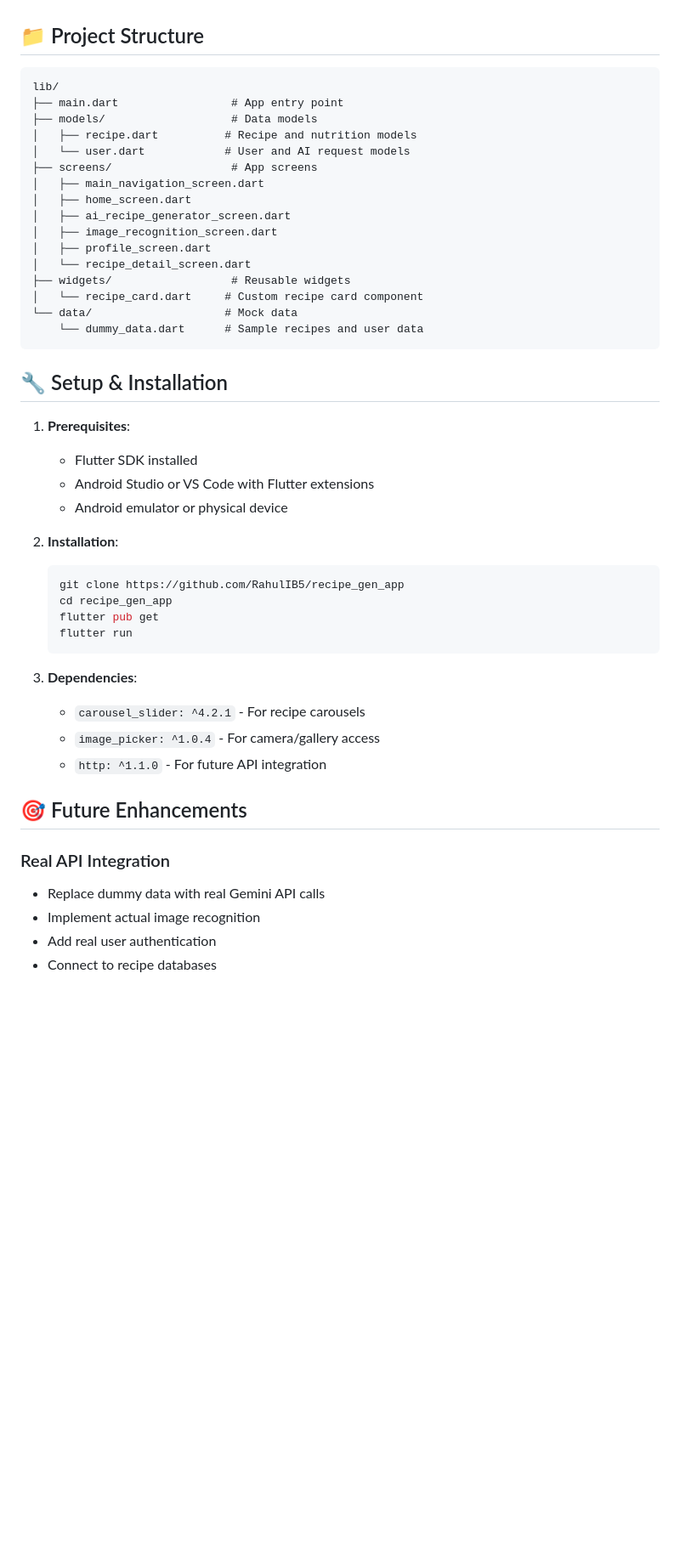
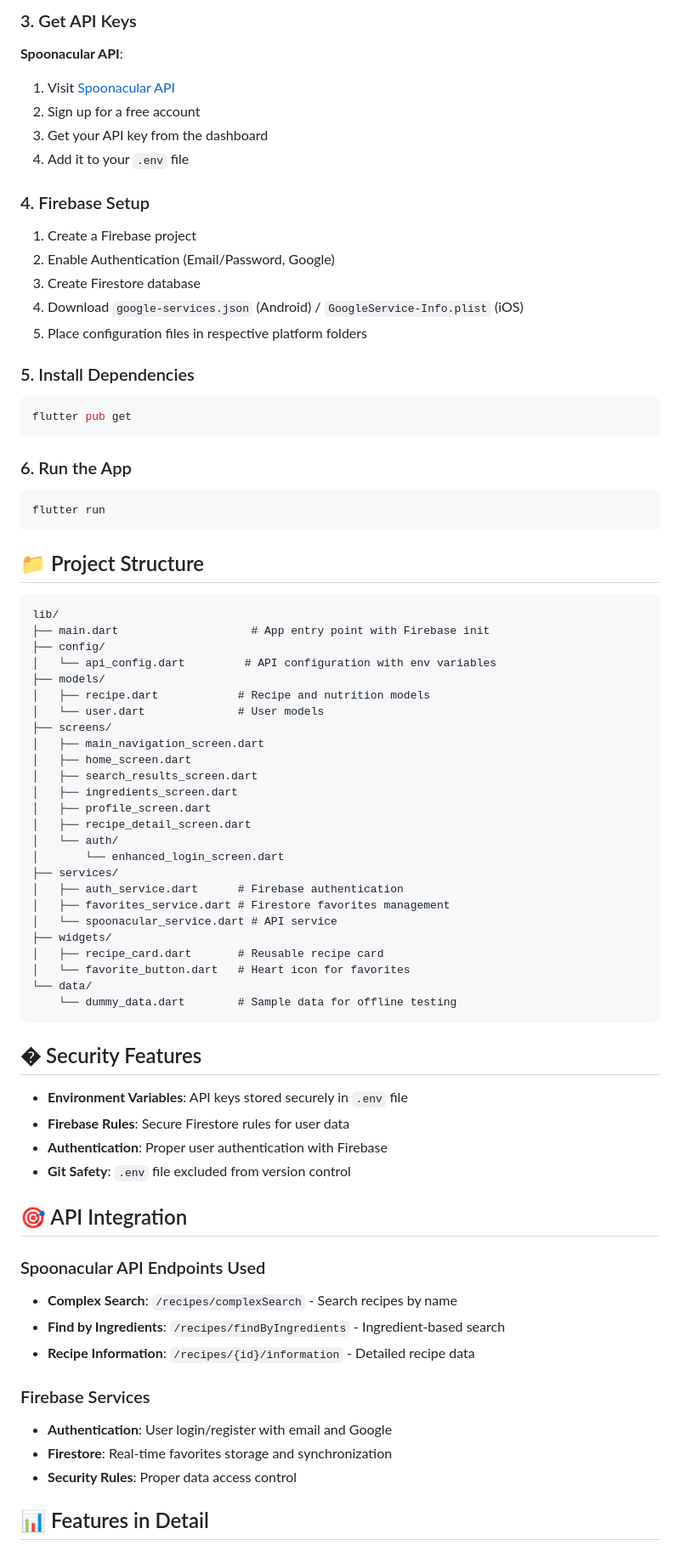
Before and after one commit to RahulIB5/recipe_gen_app, a Markdown page: README.md, the part around the change printed below. Shown: that part at 85% size. Drawn GitHub-style; blank space fills up the shorter version.

Commit message:
Can search recipes with name, can search recipes with ingredients, can add to favourites store in db and reflects in proile page, auth bu email password and google oauth

````diff
--- a/README.md
+++ b/README.md
@@ -54,50 +65,76 @@ The app includes:
+### 3. Get API Keys
+
+**Spoonacular API**:
+1. Visit [Spoonacular API](https://spoonacular.com/food-api)
+2. Sign up for a free account
+3. Get your API key from the dashboard
+4. Add it to your `.env` file
+
+### 4. Firebase Setup
+1. Create a Firebase project
+2. Enable Authentication (Email/Password, Google)
+3. Create Firestore database
+4. Download `google-services.json` (Android) / `GoogleService-Info.plist` (iOS)
+5. Place configuration files in respective platform folders
+
+### 5. Install Dependencies
+```bash
+flutter pub get
+```
+
+### 6. Run the App
+```bash
+flutter run
+```
 
 ## 📁 Project Structure
 
 ```
 lib/
-├── main.dart                 # App entry point
-├── models/                   # Data models
-│   ├── recipe.dart          # Recipe and nutrition models
-│   └── user.dart            # User and AI request models
-├── screens/                  # App screens
+├── main.dart                    # App entry point with Firebase init
+├── config/
+│   └── api_config.dart         # API configuration with env variables
+├── models/
+│   ├── recipe.dart            # Recipe and nutrition models
+│   └── user.dart              # User models
+├── screens/
 │   ├── main_navigation_screen.dart
 │   ├── home_screen.dart
-│   ├── ai_recipe_generator_screen.dart
-│   ├── image_recognition_screen.dart
+│   ├── search_results_screen.dart
+│   ├── ingredients_screen.dart
 │   ├── profile_screen.dart
-│   └── recipe_detail_screen.dart
-├── widgets/                  # Reusable widgets
-│   └── recipe_card.dart     # Custom recipe card component
-└── data/                    # Mock data
-    └── dummy_data.dart      # Sample recipes and user data
+│   ├── recipe_detail_screen.dart
+│   └── auth/
+│       └── enhanced_login_screen.dart
+├── services/
+│   ├── auth_service.dart      # Firebase authentication
+│   ├── favorites_service.dart # Firestore favorites management
+│   └── spoonacular_service.dart # API service
+├── widgets/
+│   ├── recipe_card.dart       # Reusable recipe card
+│   └── favorite_button.dart   # Heart icon for favorites
+└── data/
+    └── dummy_data.dart        # Sample data for offline testing
 ```
 
-## 🔧 Setup & Installation
+## � Security Features
 
-1. **Prerequisites**:
-   - Flutter SDK installed
-   - Android Studio or VS Code with Flutter extensions
-   - Android emulator or physical device
+- **Environment Variables**: API keys stored securely in `.env` file
+- **Firebase Rules**: Secure Firestore rules for user data
+- **Authentication**: Proper user authentication with Firebase
+- **Git Safety**: `.env` file excluded from version control
 
-2. **Installation**:
-   ```bash
-   git clone https://github.com/RahulIB5/recipe_gen_app
-   cd recipe_gen_app
-   flutter pub get
-   flutter run
-   ```
+## 🎯 API Integration
 
-3. **Dependencies**:
-   - `carousel_slider: ^4.2.1` - For recipe carousels
-   - `image_picker: ^1.0.4` - For camera/gallery access
-   - `http: ^1.1.0` - For future API integration
+### Spoonacular API Endpoints Used
+- **Complex Search**: `/recipes/complexSearch` - Search recipes by name
+- **Find by Ingredients**: `/recipes/findByIngredients` - Ingredient-based search
+- **Recipe Information**: `/recipes/{id}/information` - Detailed recipe data
 
-## 🎯 Future Enhancements
+### Firebase Services
+- **Authentication**: User login/register with email and Google
+- **Firestore**: Real-time favorites storage and synchronization
+- **Security Rules**: Proper data access control
 
-### Real API Integration
-- Replace dummy data with real Gemini API calls
-- Implement actual image recognition
-- Add real user authentication
-- Connect to recipe databases
+## 📊 Features in Detail
 
````
Also changed, not shown: other parts of README.md (+100 -71 lines), ENVIRONMENT_SETUP.md (deleted, +0 -70 lines).
